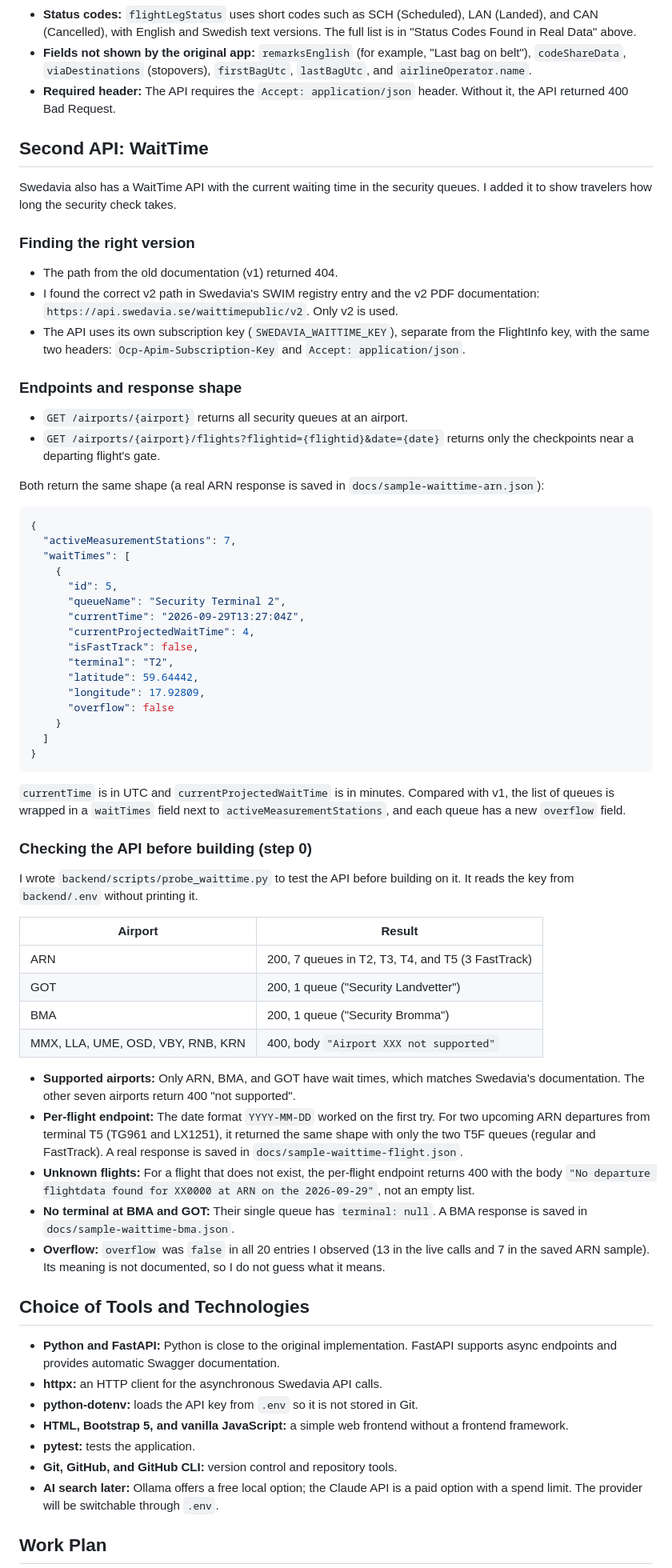
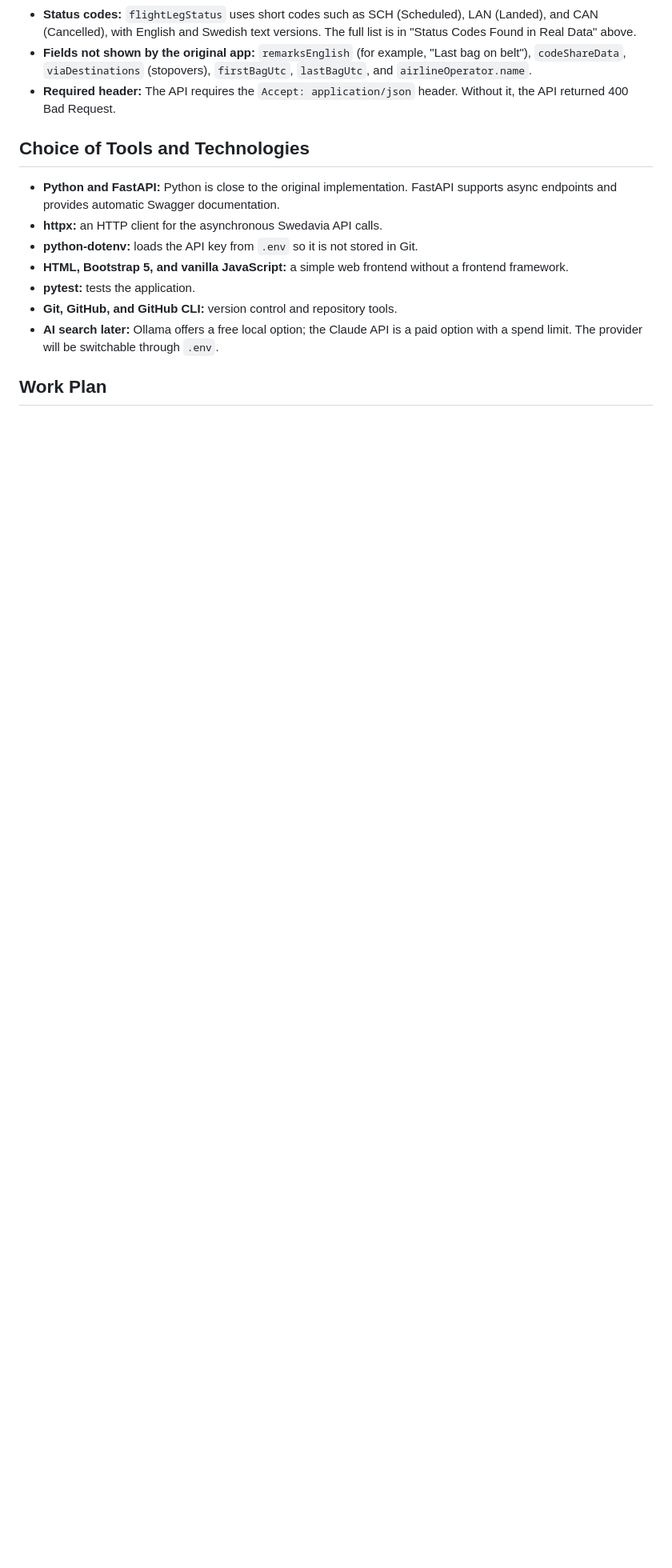
Before and after one commit to chrisjedwards/flight-check, a Markdown page: docs/01-research.md, the part around one of its changes. Shown at 80% size. GitHub-like rendering; blank space fills up the shorter version.

Commit message:
Final check

````diff
--- a/docs/01-research.md
+++ b/docs/01-research.md
@@ -116,61 +132,6 @@ The original app decides that a flight is upcoming when the actual time is missi
 - **Fields not shown by the original app:** `remarksEnglish` (for example, "Last bag on belt"), `codeShareData`, `viaDestinations` (stopovers), `firstBagUtc`, `lastBagUtc`, and `airlineOperator.name`.
 - **Required header:** The API requires the `Accept: application/json` header. Without it, the API returned 400 Bad Request.
 
-## Second API: WaitTime
-
-Swedavia also has a WaitTime API with the current waiting time in the security queues. I added it to show travelers how long the security check takes.
-
-### Finding the right version
-
-- The path from the old documentation (v1) returned 404.
-- I found the correct v2 path in Swedavia's SWIM registry entry and the v2 PDF documentation: `https://api.swedavia.se/waittimepublic/v2`. Only v2 is used.
-- The API uses its own subscription key (`SWEDAVIA_WAITTIME_KEY`), separate from the FlightInfo key, with the same two headers: `Ocp-Apim-Subscription-Key` and `Accept: application/json`.
-
-### Endpoints and response shape
-
-- `GET /airports/{airport}` returns all security queues at an airport.
-- `GET /airports/{airport}/flights?flightid={flightid}&date={date}` returns only the checkpoints near a departing flight's gate.
-
-Both return the same shape (a real ARN response is saved in `docs/sample-waittime-arn.json`):
-
-```json
-{
-  "activeMeasurementStations": 7,
-  "waitTimes": [
-    {
-      "id": 5,
-      "queueName": "Security Terminal 2",
-      "currentTime": "2026-09-29T13:27:04Z",
-      "currentProjectedWaitTime": 4,
-      "isFastTrack": false,
-      "terminal": "T2",
-      "latitude": 59.64442,
-      "longitude": 17.92809,
-      "overflow": false
-    }
-  ]
-}
-```
-
-`currentTime` is in UTC and `currentProjectedWaitTime` is in minutes. Compared with v1, the list of queues is wrapped in a `waitTimes` field next to `activeMeasurementStations`, and each queue has a new `overflow` field.
-
-### Checking the API before building (step 0)
-
-I wrote `backend/scripts/probe_waittime.py` to test the API before building on it. It reads the key from `backend/.env` without printing it.
-
-| Airport                            | Result                                         |
-| ---------------------------------- | ---------------------------------------------- |
-| ARN                                | 200, 7 queues in T2, T3, T4, and T5 (3 FastTrack) |
-| GOT                                | 200, 1 queue ("Security Landvetter")           |
-| BMA                                | 200, 1 queue ("Security Bromma")               |
-| MMX, LLA, UME, OSD, VBY, RNB, KRN  | 400, body `"Airport XXX not supported"`        |
-
-- **Supported airports:** Only ARN, BMA, and GOT have wait times, which matches Swedavia's documentation. The other seven airports return 400 "not supported".
-- **Per-flight endpoint:** The date format `YYYY-MM-DD` worked on the first try. For two upcoming ARN departures from terminal T5 (TG961 and LX1251), it returned the same shape with only the two T5F queues (regular and FastTrack). A real response is saved in `docs/sample-waittime-flight.json`.
-- **Unknown flights:** For a flight that does not exist, the per-flight endpoint returns 400 with the body `"No departure flightdata found for XX0000 at ARN on the 2026-09-29"`, not an empty list.
-- **No terminal at BMA and GOT:** Their single queue has `terminal: null`. A BMA response is saved in `docs/sample-waittime-bma.json`.
-- **Overflow:** `overflow` was `false` in all 20 entries I observed (13 in the live calls and 7 in the saved ARN sample). Its meaning is not documented, so I do not guess what it means.
-
 ## Choice of Tools and Technologies
 
 - **Python and FastAPI:** Python is close to the original implementation. FastAPI supports async endpoints and provides automatic Swagger documentation.
````
Also changed, not shown: other parts of docs/01-research.md (+26 -10 lines).
